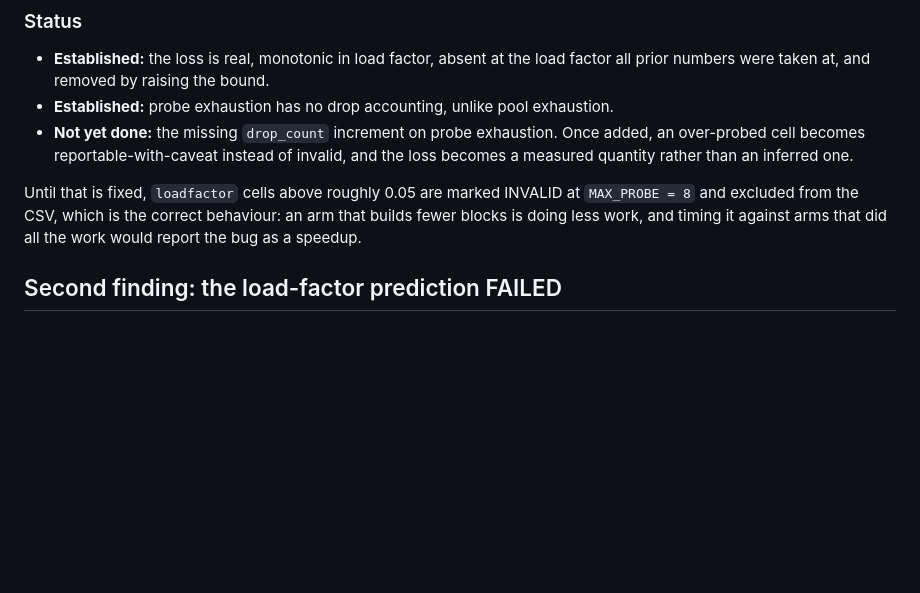
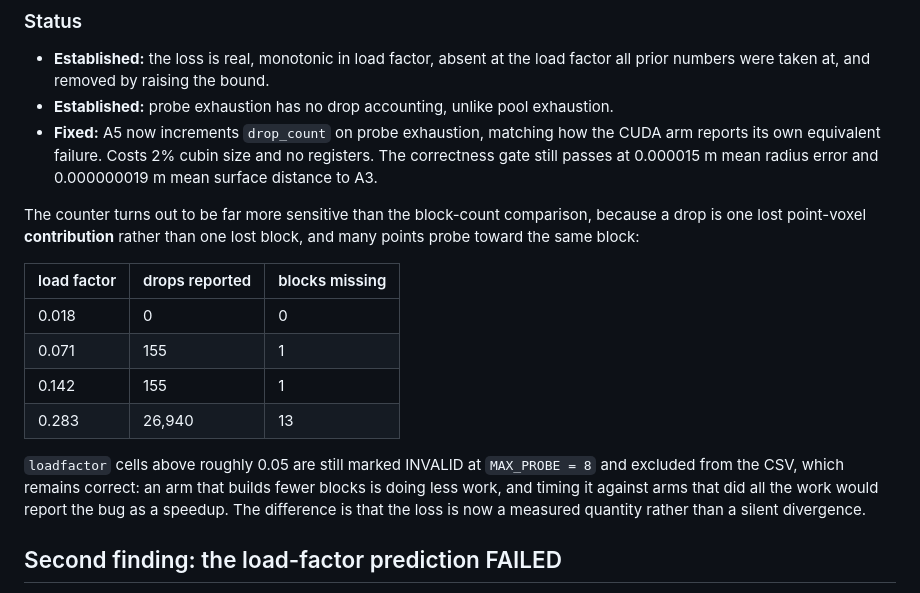
Before and after one commit to realitymatrix/what-irregularity-costs, a Markdown page: docs/WORKLOAD-SWEEP.md, the part around the change. Rendered like a GitHub page; blank space fills up the shorter version.

```diff
--- a/docs/WORKLOAD-SWEEP.md
+++ b/docs/WORKLOAD-SWEEP.md
@@ -138,14 +138,27 @@ grows 3.7x because the loop is statically unrolled.
   load factor all prior numbers were taken at, and removed by raising the bound.
 * **Established:** probe exhaustion has no drop accounting, unlike pool
   exhaustion.
-* **Not yet done:** the missing `drop_count` increment on probe exhaustion.
-  Once added, an over-probed cell becomes reportable-with-caveat instead of
-  invalid, and the loss becomes a measured quantity rather than an inferred one.
+* **Fixed:** A5 now increments `drop_count` on probe exhaustion, matching how
+  the CUDA arm reports its own equivalent failure. Costs 2% cubin size and no
+  registers. The correctness gate still passes at 0.000015 m mean radius error
+  and 0.000000019 m mean surface distance to A3.
 
-Until that is fixed, `loadfactor` cells above roughly 0.05 are marked INVALID at
-`MAX_PROBE = 8` and excluded from the CSV, which is the correct behaviour: an
-arm that builds fewer blocks is doing less work, and timing it against arms that
-did all the work would report the bug as a speedup.
+The counter turns out to be far more sensitive than the block-count comparison,
+because a drop is one lost point-voxel **contribution** rather than one lost
+block, and many points probe toward the same block:
+
+| load factor | drops reported | blocks missing |
+|---|---|---|
+| 0.018 | 0 | 0 |
+| 0.071 | 155 | 1 |
+| 0.142 | 155 | 1 |
+| 0.283 | 26,940 | 13 |
+
+`loadfactor` cells above roughly 0.05 are still marked INVALID at
+`MAX_PROBE = 8` and excluded from the CSV, which remains correct: an arm that
+builds fewer blocks is doing less work, and timing it against arms that did all
+the work would report the bug as a speedup. The difference is that the loss is
+now a measured quantity rather than a silent divergence.
 
 ## Second finding: the load-factor prediction FAILED
 
```
Also changed, not shown: docs/PAPER-FRAMING.md (+25 -8 lines).
